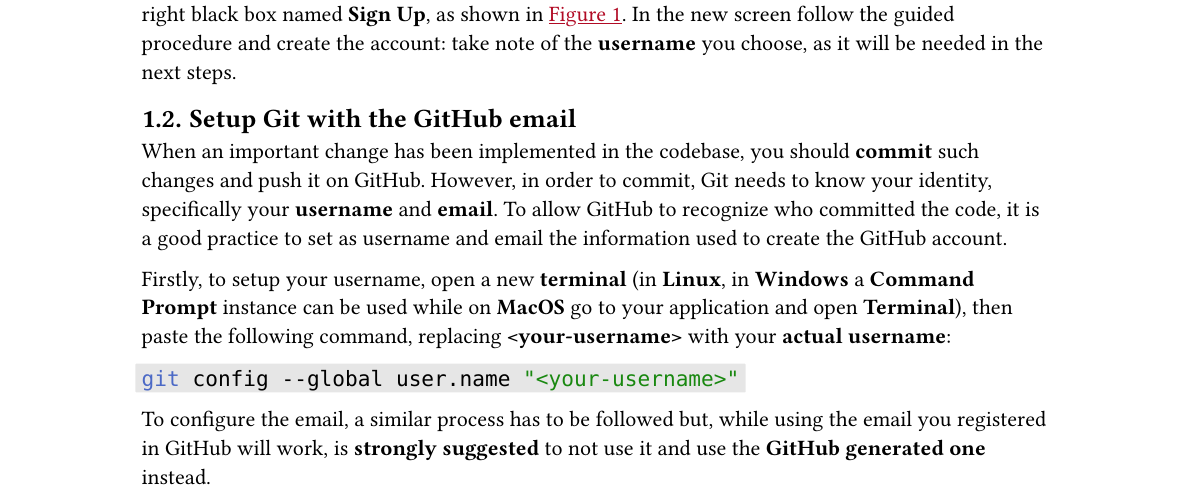
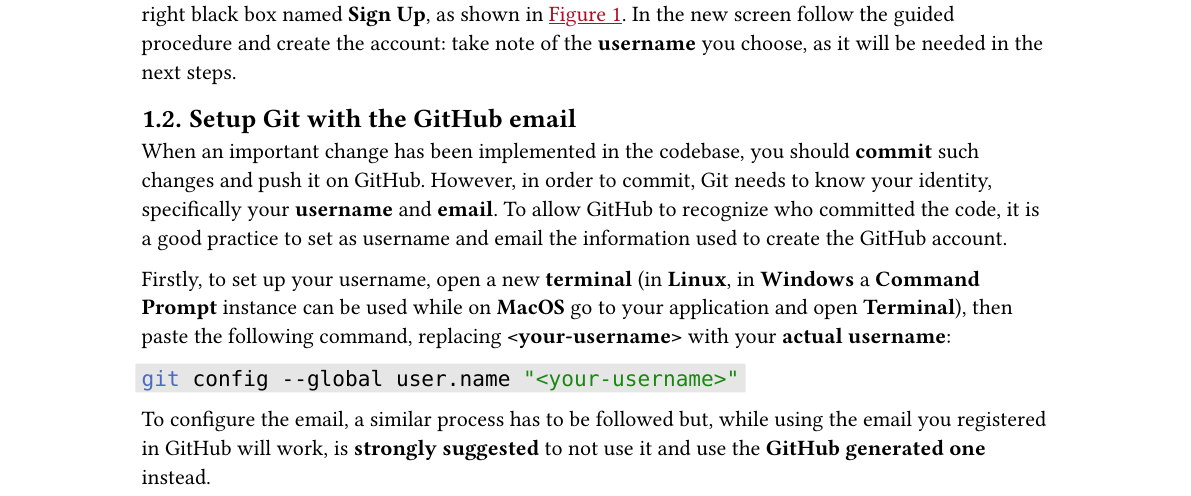
Before and after one commit to SDEGroup5/Docs, a Typst document (docs/setupVM.typ, which reads docs/setupChaptersVM/01_GitHub.typ): part of page 3 of 8, cut so that both start at the same text. Compiled offline with Typst 0.15.

Commit message:
Fix typo

````diff
--- a/docs/setupChaptersVM/01_GitHub.typ
+++ b/docs/setupChaptersVM/01_GitHub.typ
@@ -29,7 +29,7 @@
 
 When an important change has been implemented in the codebase, you should *commit* such changes and push it on GitHub. However, in order to commit, Git needs to know your identity, specifically your *username* and *email*. To allow GitHub to recognize who committed the code, it is a good practice to set as username and email the information used to create the GitHub account.
 
-Firstly, to setup your username, open a new *terminal* (in *Linux*, in *Windows* a *Command Prompt* instance can be used while on *MacOS* go to your application and open *Terminal*), then paste the following command, replacing *\<your-username>* with your *actual username*:
+Firstly, to set up your username, open a new *terminal* (in *Linux*, in *Windows* a *Command Prompt* instance can be used while on *MacOS* go to your application and open *Terminal*), then paste the following command, replacing *\<your-username>* with your *actual username*:
 
 ```sh
 git config --global user.name "<your-username>"
````
